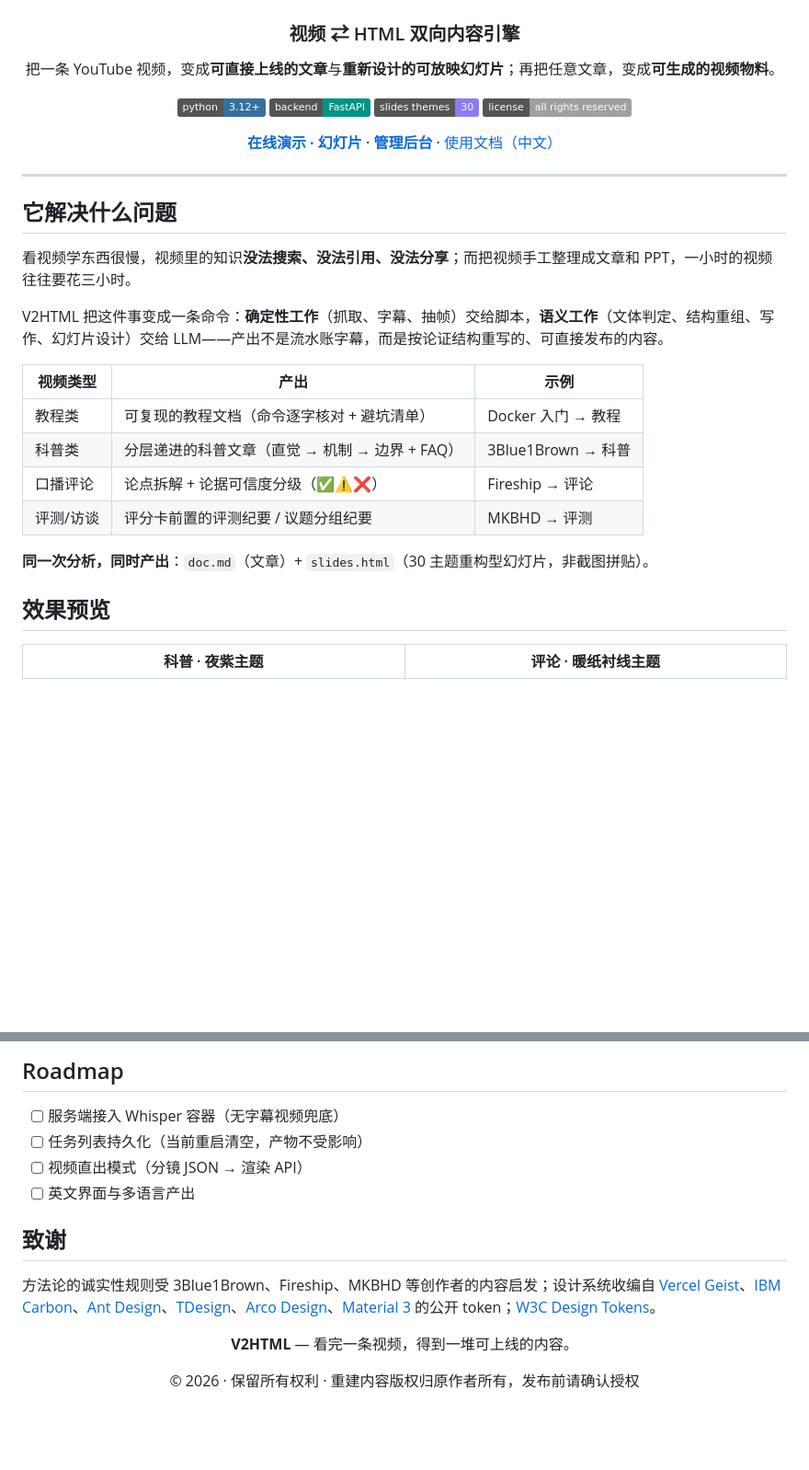
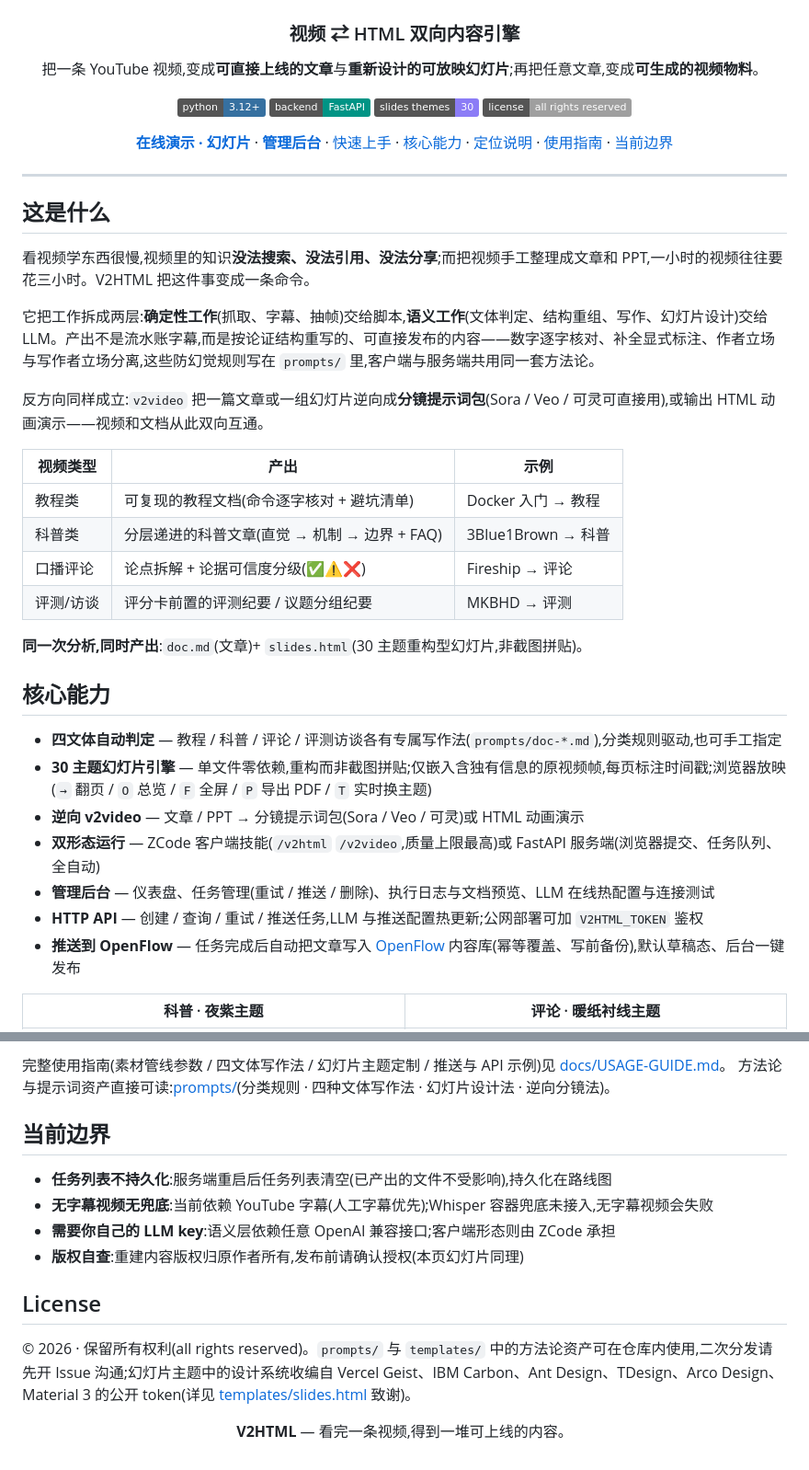
Before and after one commit to sevenaaaaaaaaa/V2HTML, a Markdown page: README.md, 2 parts joined by grey strips. Shown at 92% size. Rendered like a GitHub page; badges without logos; blank space fills up the shorter version.

```diff
--- a/README.md
+++ b/README.md
@@ -4,7 +4,7 @@
 
 ### 视频 ⇄ HTML 双向内容引擎
 
-把一条 YouTube 视频，变成**可直接上线的文章**与**重新设计的可放映幻灯片**；再把任意文章，变成**可生成的视频物料**。
+把一条 YouTube 视频,变成**可直接上线的文章**与**重新设计的可放映幻灯片**;再把任意文章,变成**可生成的视频物料**。
 
 [![Python](https://img.shields.io/badge/python-3.12%2B-3670A0?logo=python&logoColor=white)](https://www.python.org/)
 [![FastAPI](https://img.shields.io/badge/backend-FastAPI-009485?logo=fastapi&logoColor=white)](https://fastapi.tiangolo.com/)
@@ -13,28 +13,38 @@
 
 **[在线演示 · 幻灯片](https://nownexts.com/VTH/output/aircAruvnKk/slides.html)** ·
 **[管理后台](https://nownexts.com/VTH/admin)** ·
-[使用文档（中文）](#快速开始)
+[快速上手](#快速上手) · [核心能力](#核心能力) · [定位说明](#定位说明) · [使用指南](#使用指南) · [当前边界](#当前边界)
 
 </div>
 
 ---
 
-## 它解决什么问题
+## 这是什么
 
-看视频学东西很慢，视频里的知识**没法搜索、没法引用、没法分享**；而把视频手工整理成文章和 PPT，一小时的视频往往要花三小时。
+看视频学东西很慢,视频里的知识**没法搜索、没法引用、没法分享**;而把视频手工整理成文章和 PPT,一小时的视频往往要花三小时。V2HTML 把这件事变成一条命令。
 
-V2HTML 把这件事变成一条命令：**确定性工作**（抓取、字幕、抽帧）交给脚本，**语义工作**（文体判定、结构重组、写作、幻灯片设计）交给 LLM——产出不是流水账字幕，而是按论证结构重写的、可直接发布的内容。
+它把工作拆成两层:**确定性工作**(抓取、字幕、抽帧)交给脚本,**语义工作**(文体判定、结构重组、写作、幻灯片设计)交给 LLM。产出不是流水账字幕,而是按论证结构重写的、可直接发布的内容——数字逐字核对、补全显式标注、作者立场与写作者立场分离,这些防幻觉规则写在 `prompts/` 里,客户端与服务端共用同一套方法论。
+
+反方向同样成立:`v2video` 把一篇文章或一组幻灯片逆向成**分镜提示词包**(Sora / Veo / 可灵可直接用),或输出 HTML 动画演示——视频和文档从此双向互通。
 
 | 视频类型 | 产出 | 示例 |
 |---|---|---|
-| 教程类 | 可复现的教程文档（命令逐字核对 + 避坑清单） | Docker 入门 → 教程 |
-| 科普类 | 分层递进的科普文章（直觉 → 机制 → 边界 + FAQ） | 3Blue1Brown → 科普 |
-| 口播评论 | 论点拆解 + 论据可信度分级（✅⚠️❌） | Fireship → 评论 |
+| 教程类 | 可复现的教程文档(命令逐字核对 + 避坑清单) | Docker 入门 → 教程 |
+| 科普类 | 分层递进的科普文章(直觉 → 机制 → 边界 + FAQ) | 3Blue1Brown → 科普 |
+| 口播评论 | 论点拆解 + 论据可信度分级(✅⚠️❌) | Fireship → 评论 |
 | 评测/访谈 | 评分卡前置的评测纪要 / 议题分组纪要 | MKBHD → 评测 |
 
-**同一次分析，同时产出**：`doc.md`（文章）+ `slides.html`（30 主题重构型幻灯片，非截图拼贴）。
+**同一次分析,同时产出**:`doc.md`(文章)+ `slides.html`(30 主题重构型幻灯片,非截图拼贴)。
 
-## 效果预览
+## 核心能力
+
+- **四文体自动判定** — 教程 / 科普 / 评论 / 评测访谈各有专属写作法(`prompts/doc-*.md`),分类规则驱动,也可手工指定
+- **30 主题幻灯片引擎** — 单文件零依赖,重构而非截图拼贴;仅嵌入含独有信息的原视频帧,每页标注时间戳;浏览器放映(`→` 翻页 / `O` 总览 / `F` 全屏 / `P` 导出 PDF / `T` 实时换主题)
+- **逆向 v2video** — 文章 / PPT → 分镜提示词包(Sora / Veo / 可灵)或 HTML 动画演示
+- **双形态运行** — ZCode 客户端技能(`/v2html` `/v2video`,质量上限最高)或 FastAPI 服务端(浏览器提交、任务队列、全自动)
+- **管理后台** — 仪表盘、任务管理(重试 / 推送 / 删除)、执行日志与文档预览、LLM 在线热配置与连接测试
+- **HTTP API** — 创建 / 查询 / 重试 / 推送任务,LLM 与推送配置热更新;公网部署可加 `V2HTML_TOKEN` 鉴权
+- **推送到 OpenFlow** — 任务完成后自动把文章写入 [OpenFlow](https://github.com/sevenaaaaaaaaa/openflow) 内容库(幂等覆盖、写前备份),默认草稿态、后台一键发布
 
 | 科普 · 夜紫主题 | 评论 · 暖纸衬线主题 |
 |---|---|
@@ -180,19 +121,20 @@ docs/images           本页配图
 
-## Roadmap
+完整使用指南(素材管线参数 / 四文体写作法 / 幻灯片主题定制 / 推送与 API 示例)见 [docs/USAGE-GUIDE.md](docs/USAGE-GUIDE.md)。
+方法论与提示词资产直接可读:[prompts/](prompts/)(分类规则 · 四种文体写作法 · 幻灯片设计法 · 逆向分镜法)。
 
-- [ ] 服务端接入 Whisper 容器（无字幕视频兜底）
-- [ ] 任务列表持久化（当前重启清空，产物不受影响）
-- [ ] 视频直出模式（分镜 JSON → 渲染 API）
-- [ ] 英文界面与多语言产出
+## 当前边界
 
-## 致谢
+- **任务列表不持久化**:服务端重启后任务列表清空(已产出的文件不受影响),持久化在路线图
+- **无字幕视频无兜底**:当前依赖 YouTube 字幕(人工字幕优先);Whisper 容器兜底未接入,无字幕视频会失败
+- **需要你自己的 LLM key**:语义层依赖任意 OpenAI 兼容接口;客户端形态则由 ZCode 承担
+- **版权自查**:重建内容版权归原作者所有,发布前请确认授权(本页幻灯片同理)
 
-方法论的诚实性规则受 3Blue1Brown、Fireship、MKBHD 等创作者的内容启发；设计系统收编自 [Vercel Geist](https://vercel.com/geist)、[IBM Carbon](https://carbondesignsystem.com)、[Ant Design](https://ant.design)、[TDesign](https://tdesign.tencent.com)、[Arco Design](https://arco.design)、[Material 3](https://m3.material.io) 的公开 token；[W3C Design Tokens](https://www.designtokens.org)。
+## License
+
+© 2026 · 保留所有权利(all rights reserved)。`prompts/` 与 `templates/` 中的方法论资产可在仓库内使用,二次分发请先开 Issue 沟通;幻灯片主题中的设计系统收编自 Vercel Geist、IBM Carbon、Ant Design、TDesign、Arco Design、Material 3 的公开 token(详见 [templates/slides.html](templates/slides.html) 致谢)。
 
 <div align="center">
 
-**V2HTML** — 看完一条视频，得到一堆可上线的内容。
-
-© 2026 · 保留所有权利 · 重建内容版权归原作者所有，发布前请确认授权
+**V2HTML** — 看完一条视频,得到一堆可上线的内容。
 
 </div>
```
Also changed, not shown: other parts of README.md (+23 -92 lines).
